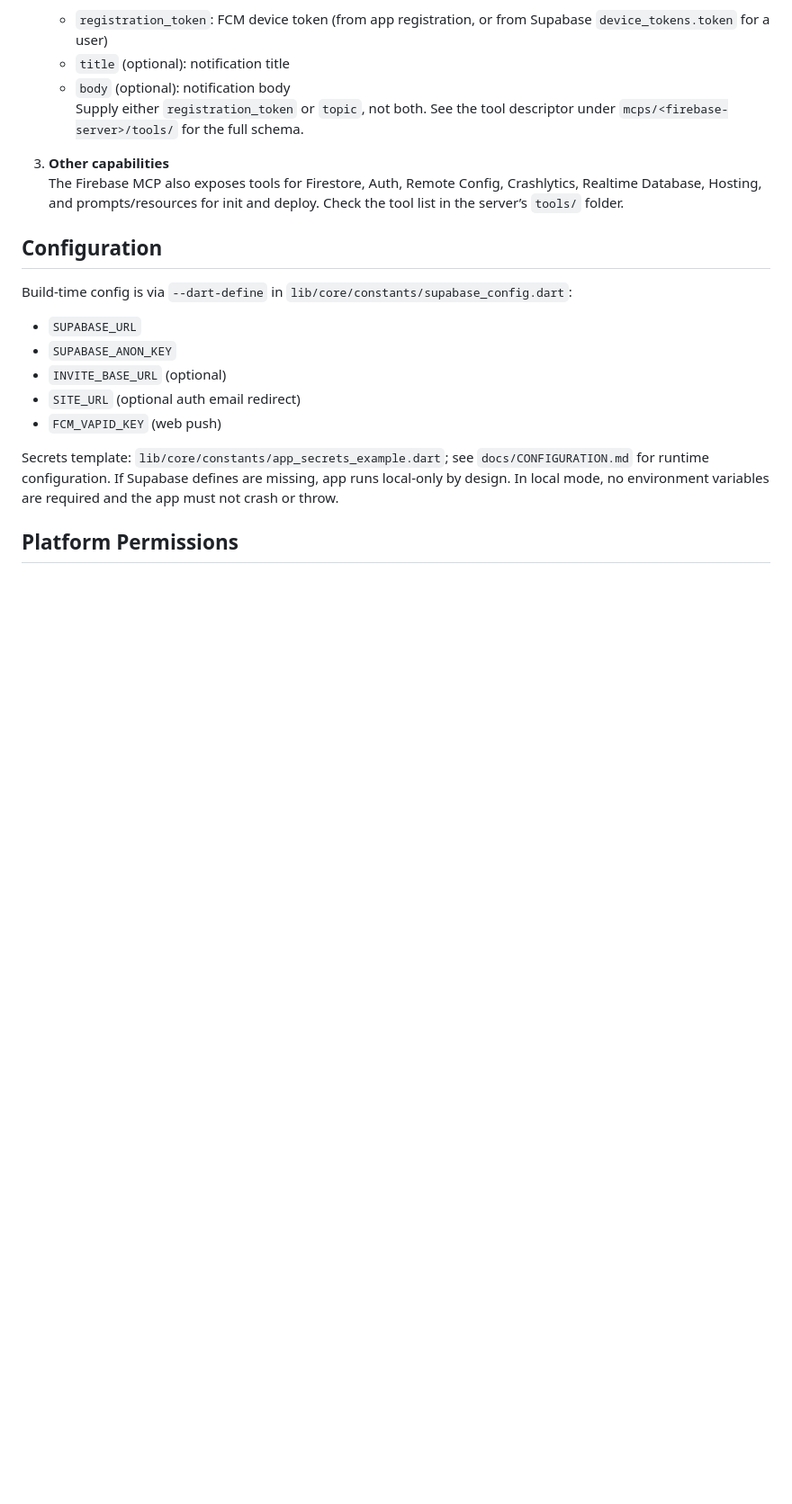
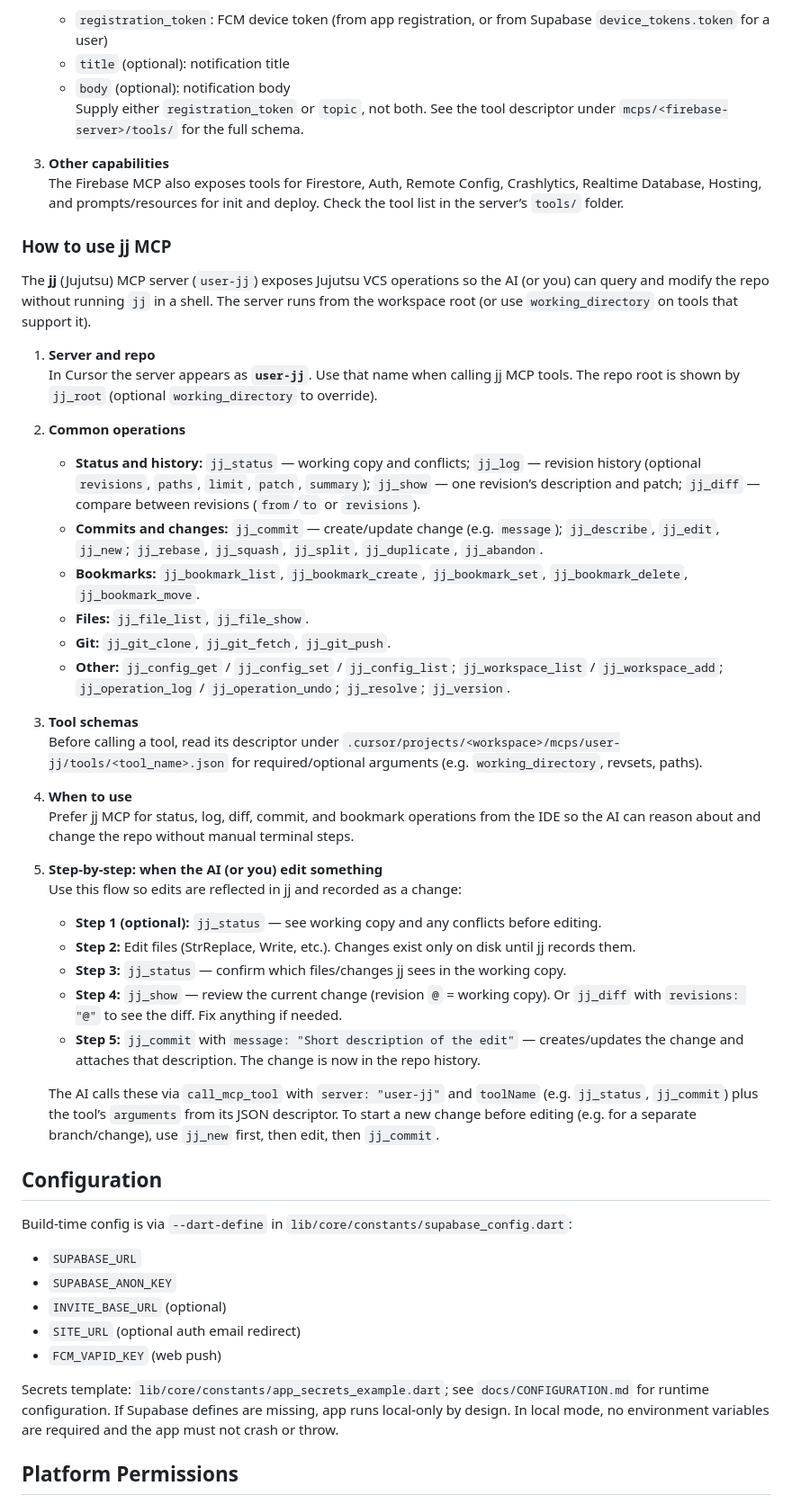
Before and after one commit to Zyzto/Hisab, a Markdown page: docs/CODEBASE.md, the part around one of its changes. Shown at 90% size. Drawn GitHub-style; blank space fills up the shorter version.

Commit message:
docs: add jj MCP server details for Jujutsu VCS operations
- Introduced the **jj** (Jujutsu) MCP server in the CODEBASE.md documentation, detailing its capabilities for version control operations such as status, log, commit, and bookmark management.
- Provided usage instructions, common operations, and a step-by-step guide for integrating jj MCP tools into the workflow, emphasizing the preference for IDE interactions over shell commands.
- Updated tooling recommendations to include jj MCP for version control tasks.

```diff
--- a/docs/CODEBASE.md
+++ b/docs/CODEBASE.md
@@ -283,6 +284,38 @@ The Firebase MCP server is configured in `.cursor/mcp.json` as `firebase` (comma
 
 3. **Other capabilities**
    The Firebase MCP also exposes tools for Firestore, Auth, Remote Config, Crashlytics, Realtime Database, Hosting, and prompts/resources for init and deploy. Check the tool list in the server’s `tools/` folder.
+
+### How to use jj MCP
+
+The **jj** (Jujutsu) MCP server (`user-jj`) exposes Jujutsu VCS operations so the AI (or you) can query and modify the repo without running `jj` in a shell. The server runs from the workspace root (or use `working_directory` on tools that support it).
+
+1. **Server and repo**
+   In Cursor the server appears as **`user-jj`**. Use that name when calling jj MCP tools. The repo root is shown by `jj_root` (optional `working_directory` to override).
+
+2. **Common operations**
+   - **Status and history:** `jj_status` — working copy and conflicts; `jj_log` — revision history (optional `revisions`, `paths`, `limit`, `patch`, `summary`); `jj_show` — one revision’s description and patch; `jj_diff` — compare between revisions (`from`/`to` or `revisions`).
+   - **Commits and changes:** `jj_commit` — create/update change (e.g. `message`); `jj_describe`, `jj_edit`, `jj_new`; `jj_rebase`, `jj_squash`, `jj_split`, `jj_duplicate`, `jj_abandon`.
+   - **Bookmarks:** `jj_bookmark_list`, `jj_bookmark_create`, `jj_bookmark_set`, `jj_bookmark_delete`, `jj_bookmark_move`.
+   - **Files:** `jj_file_list`, `jj_file_show`.
+   - **Git:** `jj_git_clone`, `jj_git_fetch`, `jj_git_push`.
+   - **Other:** `jj_config_get` / `jj_config_set` / `jj_config_list`; `jj_workspace_list` / `jj_workspace_add`; `jj_operation_log` / `jj_operation_undo`; `jj_resolve`; `jj_version`.
+
+3. **Tool schemas**
+   Before calling a tool, read its descriptor under `.cursor/projects/<workspace>/mcps/user-jj/tools/<tool_name>.json` for required/optional arguments (e.g. `working_directory`, revsets, paths).
+
+4. **When to use**
+   Prefer jj MCP for status, log, diff, commit, and bookmark operations from the IDE so the AI can reason about and change the repo without manual terminal steps.
+
+5. **Step-by-step: when the AI (or you) edit something**
+   Use this flow so edits are reflected in jj and recorded as a change:
+
+   - **Step 1 (optional):** `jj_status` — see working copy and any conflicts before editing.
+   - **Step 2:** Edit files (StrReplace, Write, etc.). Changes exist only on disk until jj records them.
+   - **Step 3:** `jj_status` — confirm which files/changes jj sees in the working copy.
+   - **Step 4:** `jj_show` — review the current change (revision `@` = working copy). Or `jj_diff` with `revisions: "@"` to see the diff. Fix anything if needed.
+   - **Step 5:** `jj_commit` with `message: "Short description of the edit"` — creates/updates the change and attaches that description. The change is now in the repo history.
+
+   The AI calls these via `call_mcp_tool` with `server: "user-jj"` and `toolName` (e.g. `jj_status`, `jj_commit`) plus the tool’s `arguments` from its JSON descriptor. To start a new change before editing (e.g. for a separate branch/change), use `jj_new` first, then edit, then `jj_commit`.
 
 ## Configuration
 
```
Also changed, not shown: other parts of docs/CODEBASE.md (+2 -1 lines).
